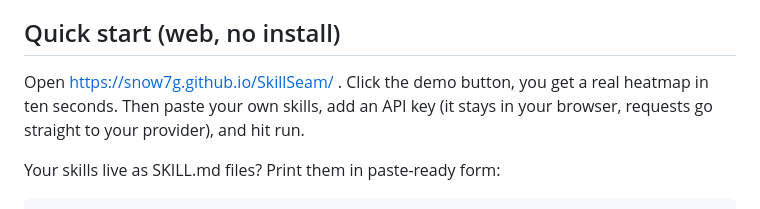
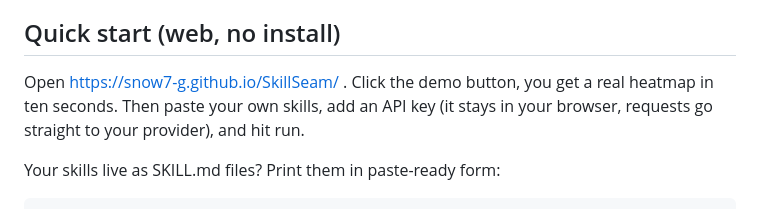
Before and after one commit to Snow7-G/SkillSeam, a Markdown page: README.md, the part around the change. GitHub-like rendering.

Commit message:
Fix Pages URL in README

```diff
--- a/README.md
+++ b/README.md
@@ -14,7 +14,7 @@ SkillSeam replays that selection process before you ship. On a 40-task demo with
 
 ## Quick start (web, no install)
 
-Open https://snow7g.github.io/SkillSeam/ . Click the demo button, you get a real heatmap in ten seconds. Then paste your own skills, add an API key (it stays in your browser, requests go straight to your provider), and hit run.
+Open https://snow7-g.github.io/SkillSeam/ . Click the demo button, you get a real heatmap in ten seconds. Then paste your own skills, add an API key (it stays in your browser, requests go straight to your provider), and hit run.
 
 Your skills live as SKILL.md files? Print them in paste-ready form:
 
```
